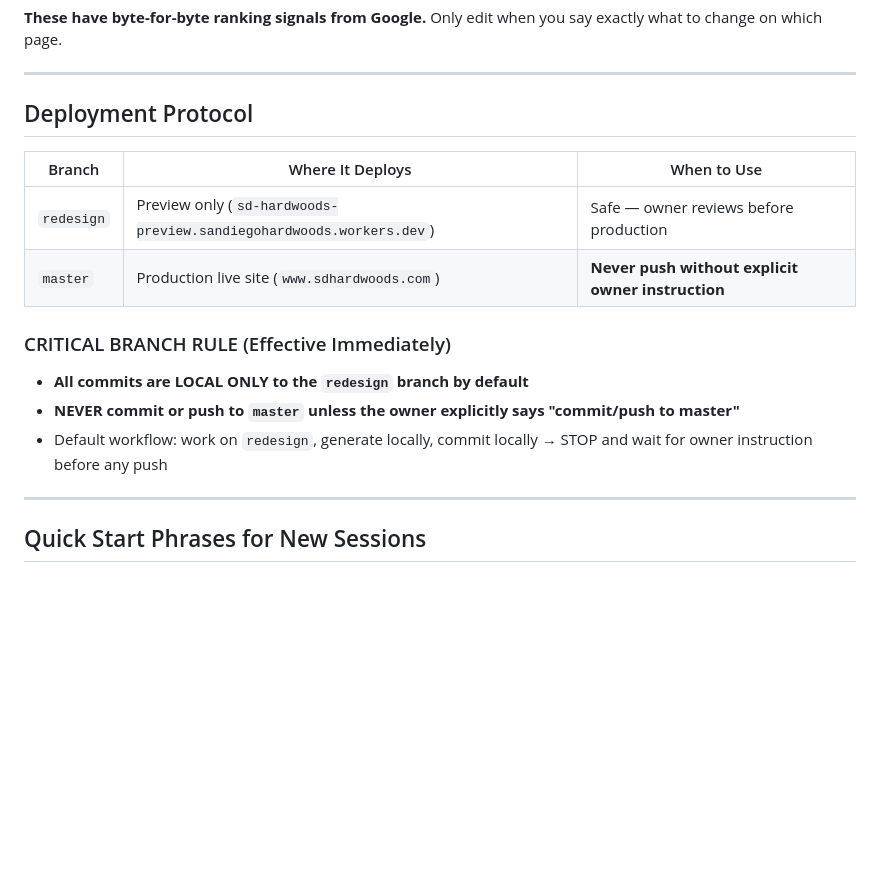
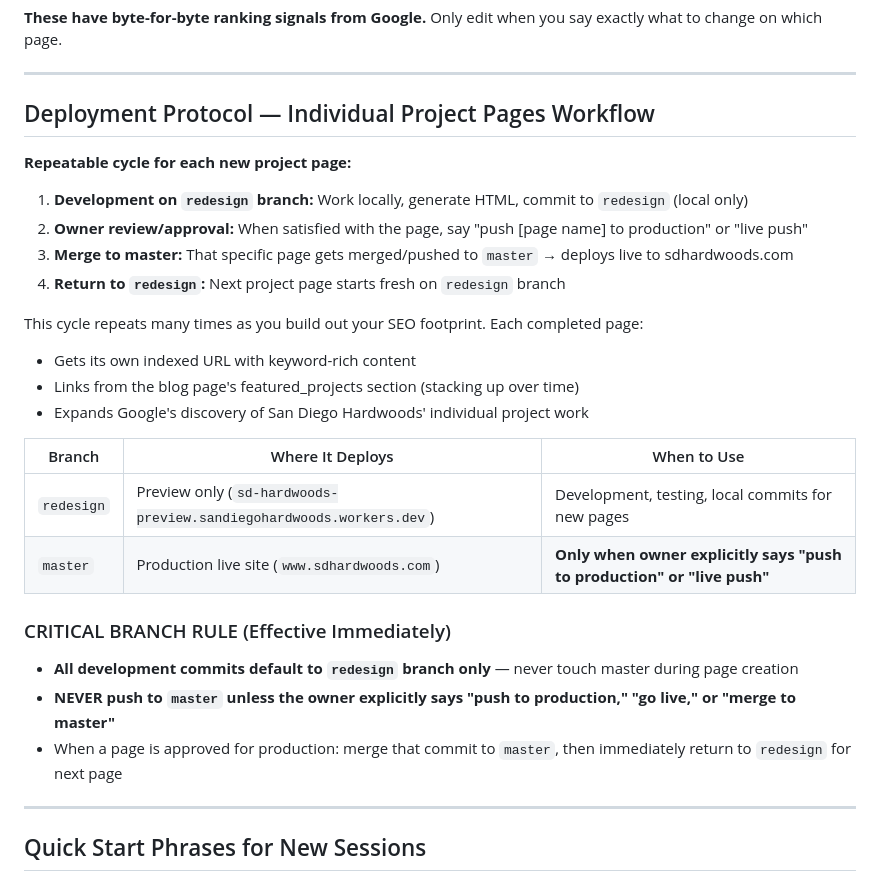
Before and after one commit to oakflooring74-hub/sd-hardwoods, a Markdown page: AGENTS.md, the part around the change. Drawn GitHub-style; blank space fills up the shorter version.

```diff
--- a/AGENTS.md
+++ b/AGENTS.md
@@ -44,18 +44,30 @@ Owner has many folders with watermarked photos → each becomes one SEO-rich ind
 
 ---
 
-## Deployment Protocol
+## Deployment Protocol — Individual Project Pages Workflow
+
+**Repeatable cycle for each new project page:**
+
+1. **Development on `redesign` branch:** Work locally, generate HTML, commit to `redesign` (local only)
+2. **Owner review/approval:** When satisfied with the page, say "push [page name] to production" or "live push"
+3. **Merge to master:** That specific page gets merged/pushed to `master` → deploys live to sdhardwoods.com
+4. **Return to `redesign`:** Next project page starts fresh on `redesign` branch
+
+This cycle repeats many times as you build out your SEO footprint. Each completed page:
+- Gets its own indexed URL with keyword-rich content
+- Links from the blog page's featured_projects section (stacking up over time)
+- Expands Google's discovery of San Diego Hardwoods' individual project work
 
 | Branch | Where It Deploys | When to Use |
 |--------|------------------|-------------|
-| `redesign` | Preview only (`sd-hardwoods-preview.sandiegohardwoods.workers.dev`) | Safe — owner reviews before production |
-| `master` | Production live site (`www.sdhardwoods.com`) | **Never push without explicit owner instruction** |
+| `redesign` | Preview only (`sd-hardwoods-preview.sandiegohardwoods.workers.dev`) | Development, testing, local commits for new pages |
+| `master` | Production live site (`www.sdhardwoods.com`) | **Only when owner explicitly says "push to production" or "live push"** |
 
 ### CRITICAL BRANCH RULE (Effective Immediately)
 
-- **All commits are LOCAL ONLY to the `redesign` branch by default**
-- **NEVER commit or push to `master` unless the owner explicitly says "commit/push to master"**
-- Default workflow: work on `redesign`, generate locally, commit locally → STOP and wait for owner instruction before any push
+- **All development commits default to `redesign` branch only** — never touch master during page creation
+- **NEVER push to `master` unless the owner explicitly says "push to production," "go live," or "merge to master"**
+- When a page is approved for production: merge that commit to `master`, then immediately return to `redesign` for next page
 
 ---
 
```
Also changed, not shown: docs/INDIVIDUAL_PROJECT_PAGES_WORKFLOW.md (+26 -1 lines).
